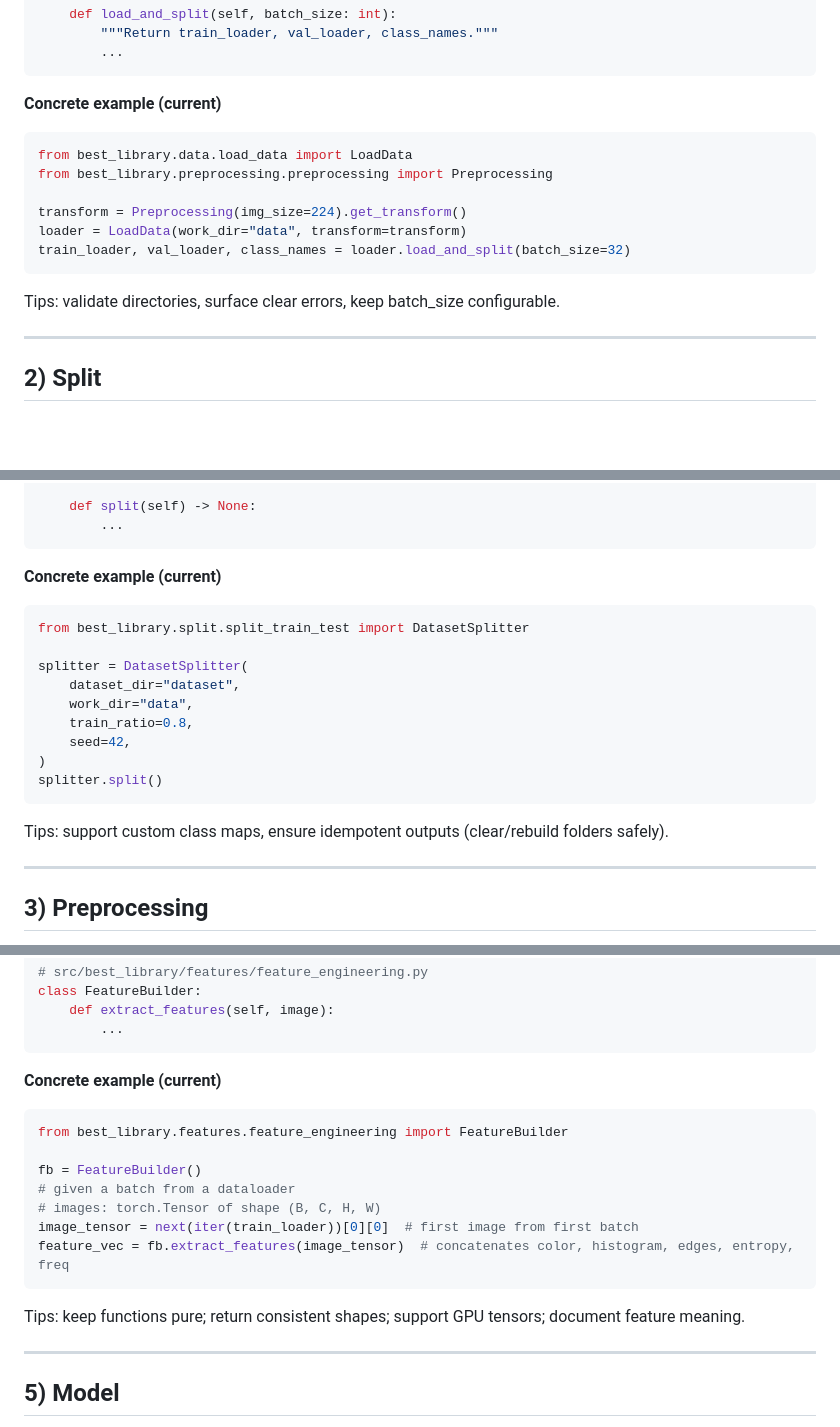
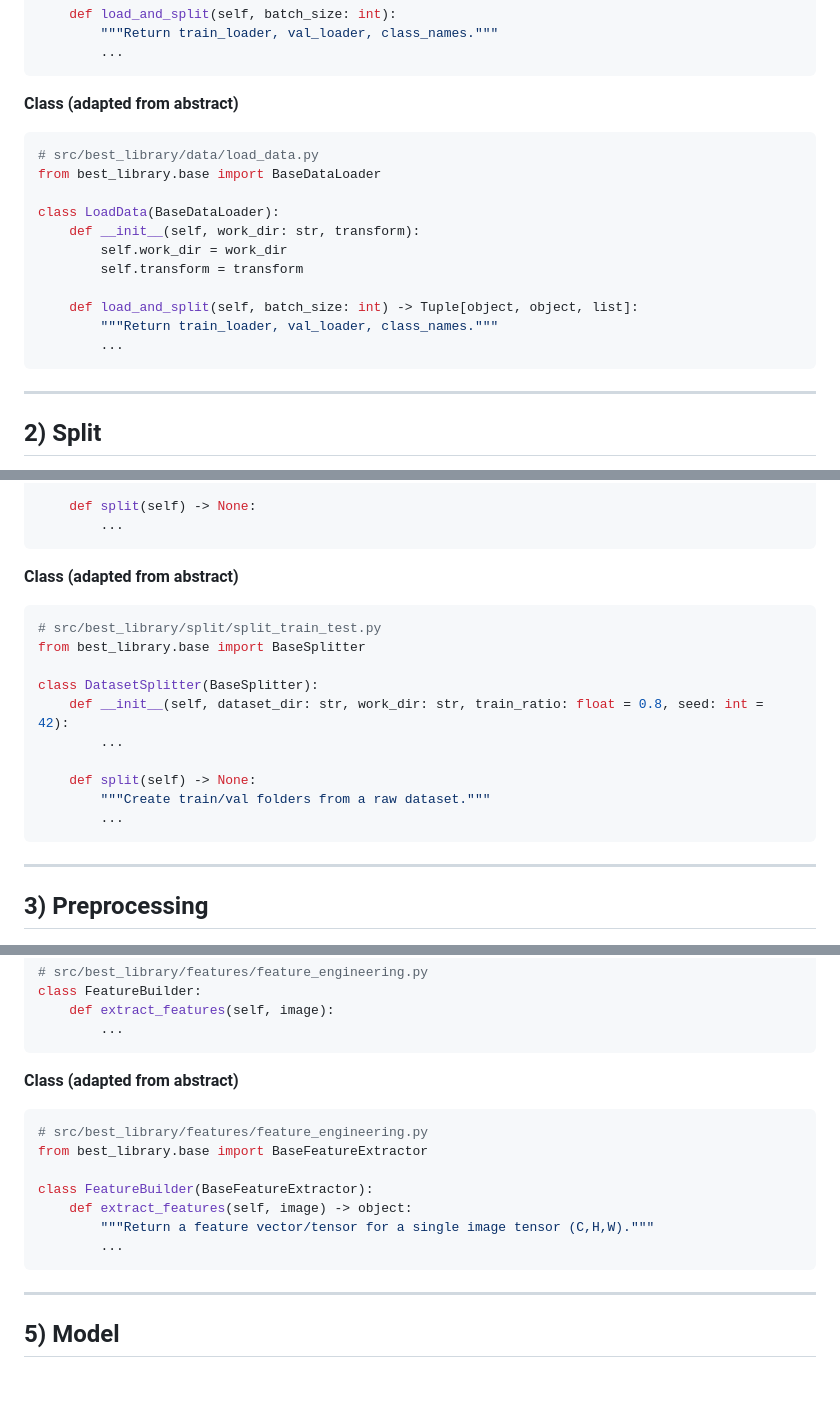
Before and after one commit to gallagelpi/final_project_cfds, a Markdown page: README.md, 3 parts joined by grey strips. Drawn GitHub-style; blank space fills up the shorter version.

````diff
--- a/README.md
+++ b/README.md
@@ -101,17 +101,21 @@ class LoadData:
         ...
 ```
 
-**Concrete example (current)**
+**Class (adapted from abstract)**
 ```python
-from best_library.data.load_data import LoadData
-from best_library.preprocessing.preprocessing import Preprocessing
+# src/best_library/data/load_data.py
+from best_library.base import BaseDataLoader
 
-transform = Preprocessing(img_size=224).get_transform()
-loader = LoadData(work_dir="data", transform=transform)
-train_loader, val_loader, class_names = loader.load_and_split(batch_size=32)
+class LoadData(BaseDataLoader):
+    def __init__(self, work_dir: str, transform):
+        self.work_dir = work_dir
+        self.transform = transform
+
+    def load_and_split(self, batch_size: int) -> Tuple[object, object, list]:
+        """Return train_loader, val_loader, class_names."""
+        ...
 ```
 
-Tips: validate directories, surface clear errors, keep batch_size configurable.
 
 ---
 
@@ -141,20 +145,20 @@ class DatasetSplitter:
         ...
 ```
 
-**Concrete example (current)**
+**Class (adapted from abstract)**
 ```python
-from best_library.split.split_train_test import DatasetSplitter
+# src/best_library/split/split_train_test.py
+from best_library.base import BaseSplitter
 
-splitter = DatasetSplitter(
-    dataset_dir="dataset",
-    work_dir="data",
-    train_ratio=0.8,
-    seed=42,
-)
-splitter.split()
+class DatasetSplitter(BaseSplitter):
+    def __init__(self, dataset_dir: str, work_dir: str, train_ratio: float = 0.8, seed: int = 42):
+        ...
+
+    def split(self) -> None:
+        """Create train/val folders from a raw dataset."""
+        ...
 ```
 
-Tips: support custom class maps, ensure idempotent outputs (clear/rebuild folders safely).
 
 ---
 
@@ -219,18 +228,16 @@ class FeatureBuilder:
         ...
 ```
 
-**Concrete example (current)**
+**Class (adapted from abstract)**
 ```python
-from best_library.features.feature_engineering import FeatureBuilder
+# src/best_library/features/feature_engineering.py
+from best_library.base import BaseFeatureExtractor
 
-fb = FeatureBuilder()
-# given a batch from a dataloader
-# images: torch.Tensor of shape (B, C, H, W)
-image_tensor = next(iter(train_loader))[0][0]  # first image from first batch
-feature_vec = fb.extract_features(image_tensor)  # concatenates color, histogram, edges, entropy, freq
+class FeatureBuilder(BaseFeatureExtractor):
+    def extract_features(self, image) -> object:
+        """Return a feature vector/tensor for a single image tensor (C,H,W)."""
+        ...
 ```
-
-Tips: keep functions pure; return consistent shapes; support GPU tensors; document feature meaning.
 
 ---
 
````
Also changed, not shown: other parts of README.md (+59 -27 lines).
